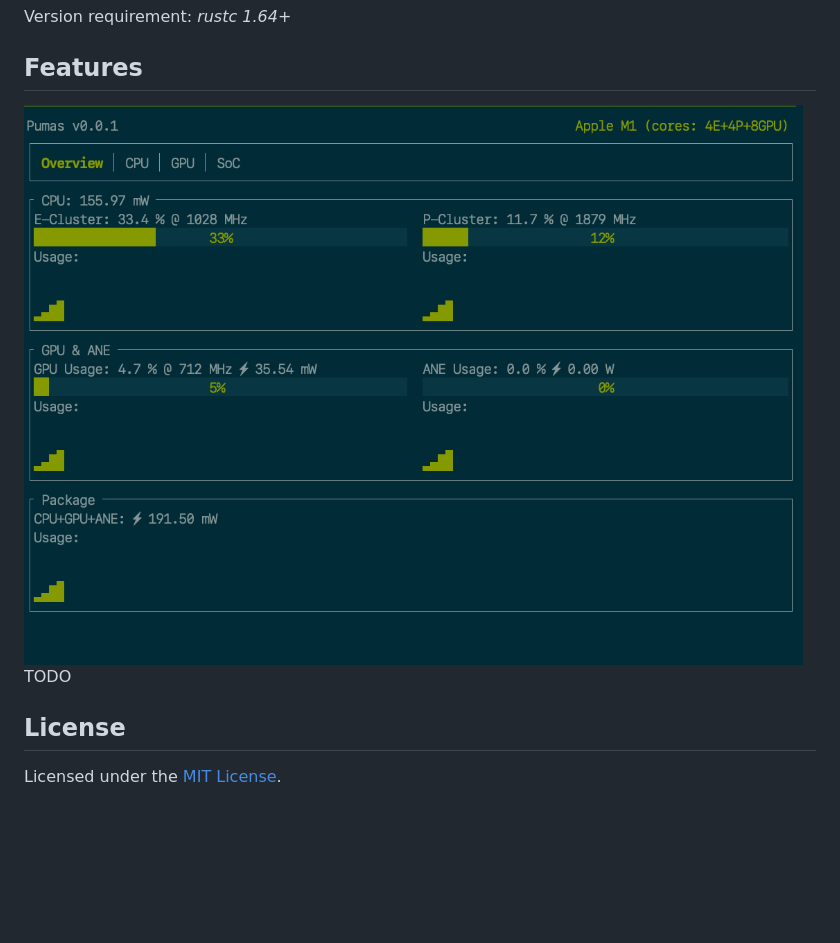
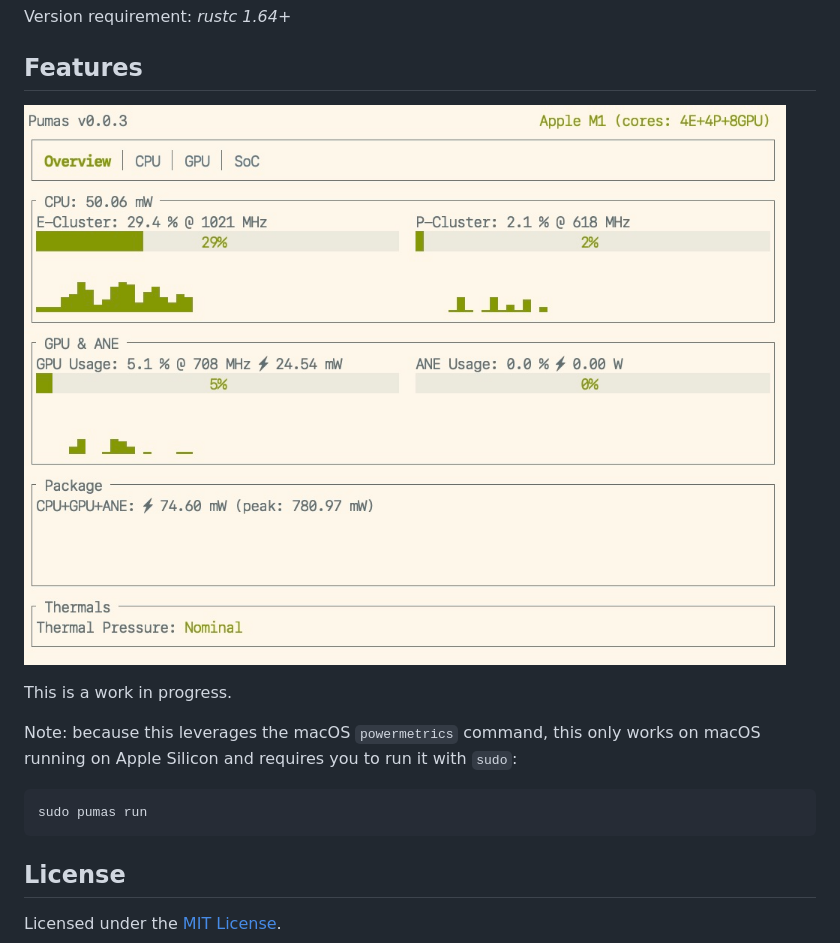
Before and after one commit to graelo/pumas, a Markdown page: README.md, the part around the change. Drawn GitHub-style; pictures changed too: images/screenshot.png; blank space fills up the shorter version.

````diff
--- a/README.md
+++ b/README.md
@@ -17,7 +17,15 @@ Version requirement: _rustc 1.64+_
 ## Features
 
 ![Screenshot](./images/screenshot.png)
-TODO
+
+This is a work in progress.
+
+Note: because this leverages the macOS `powermetrics` command, this only works on macOS running
+on Apple Silicon and requires you to run it with `sudo`:
+
+```sh
+sudo pumas run
+```
 
 ## License
 
````
Also changed, not shown: 2 other files.
